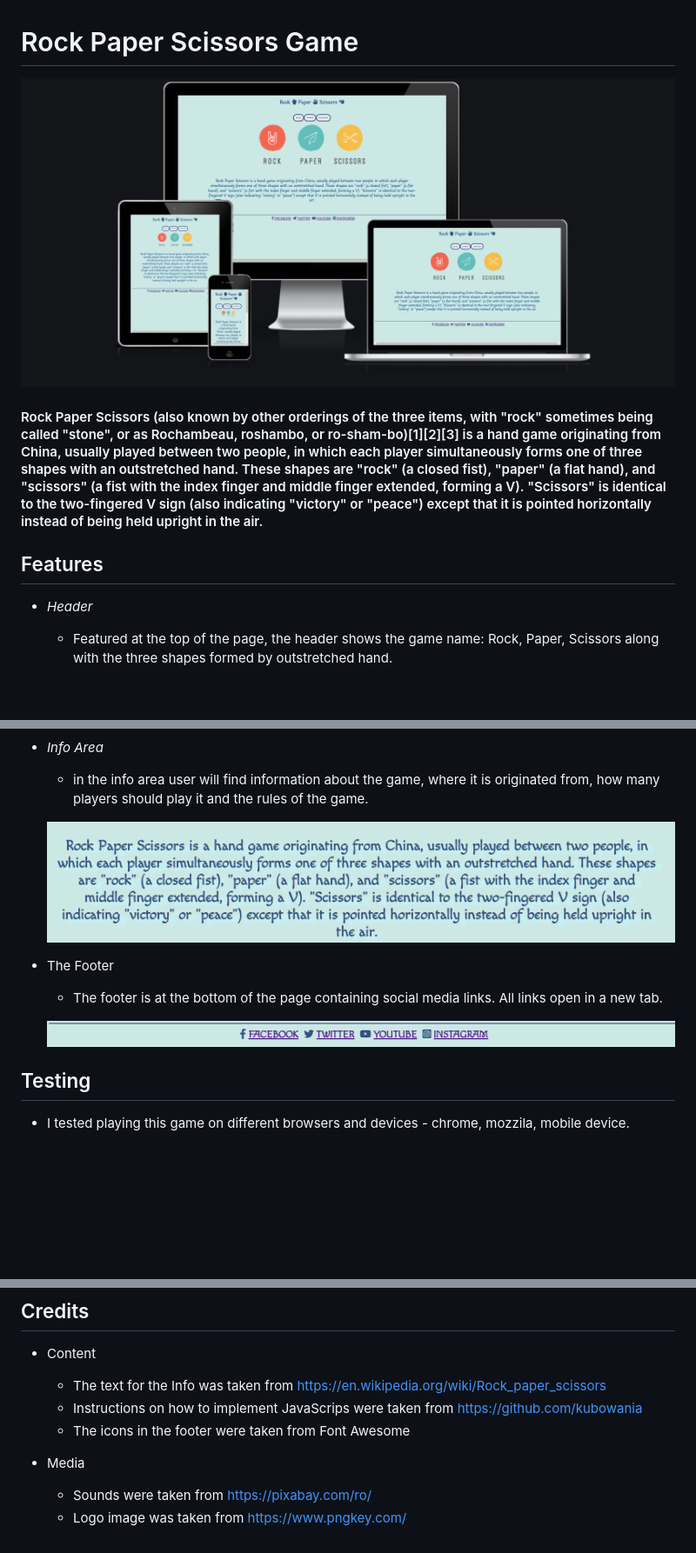
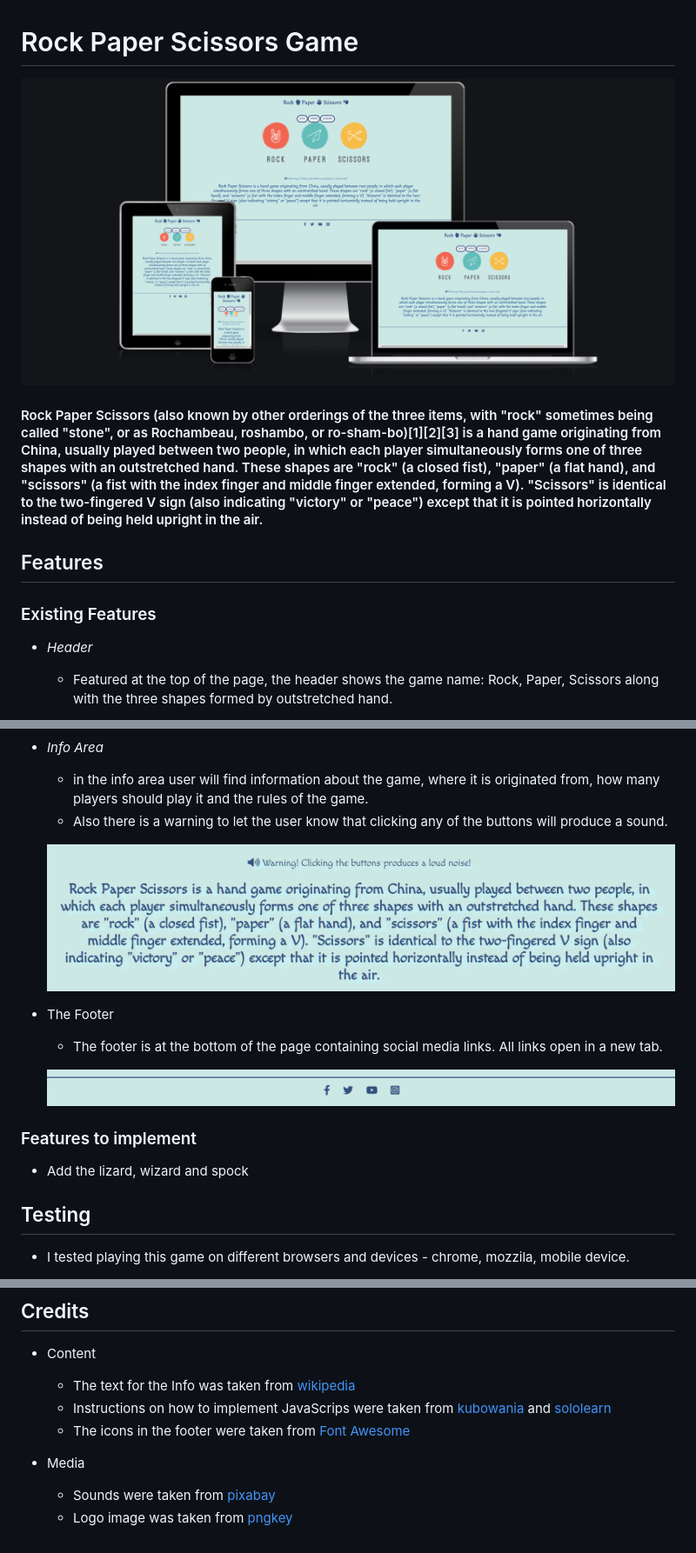
Before and after one commit to GabrielSiket/RPC, a Markdown page: README.md, 3 parts joined by grey strips. Shown: that part at 87% size. Rendered like a GitHub page; pictures changed too: assets/images/rps-footer.png, assets/images/rps-info.png, assets/images/rps-responsive.png; blank space fills up the shorter version.

Commit message:
add 'features to implement' to readme.md

```diff
--- a/README.md
+++ b/README.md
@@ -7,6 +7,8 @@
 
 
 ## Features
+
+### Existing Features
 
 * _Header_
 
@@ -38,6 +40,7 @@
 * _Info Area_
 
     * in the info area user will find information about the game, where it is originated from, how many players should play it and the rules of the game.
+    * Also there is a warning to let the user know that clicking any of the buttons will produce a sound.
 
     ![info](assets/images/rps-info.png)
 
@@ -46,6 +49,9 @@
     * The footer is at the bottom of the page containing social media links. All links open in a new tab.
 
     ![footer](assets/images/rps-footer.png)
+
+### Features to implement
+*  Add the lizard, wizard and spock
 
 ## Testing
 
@@ -87,11 +93,11 @@ The live link can be found here - https://gabrielsiket.github.io/Rock-Paper-Scis
 
 * Content
 
-    * The text for the Info was taken from https://en.wikipedia.org/wiki/Rock_paper_scissors
-    * Instructions on how to implement JavaScrips were taken from https://github.com/kubowania
-    * The icons in the footer were taken from Font Awesome
+    * The text for the Info was taken from [wikipedia](https://en.wikipedia.org/wiki/Rock_paper_scissors)
+    * Instructions on how to implement JavaScrips were taken from [kubowania](https://github.com/kubowania) and [sololearn](https://www.sololearn.com/)
+    * The icons in the footer were taken from [Font Awesome](https://fontawesome.com/)
 
 * Media
 
-    * Sounds were taken from https://pixabay.com/ro/
-    * Logo image was taken from https://www.pngkey.com/
+    * Sounds were taken from [pixabay](https://pixabay.com/ro/)
+    * Logo image was taken from [pngkey](https://www.pngkey.com/)
```
